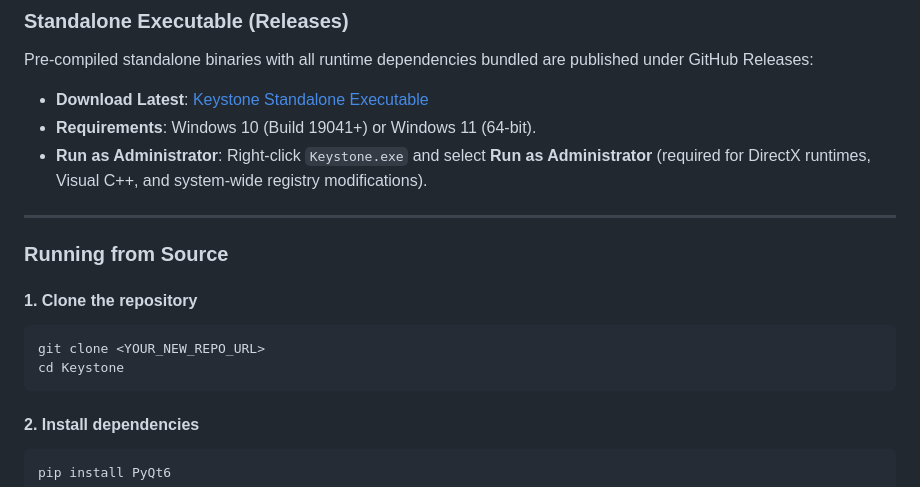
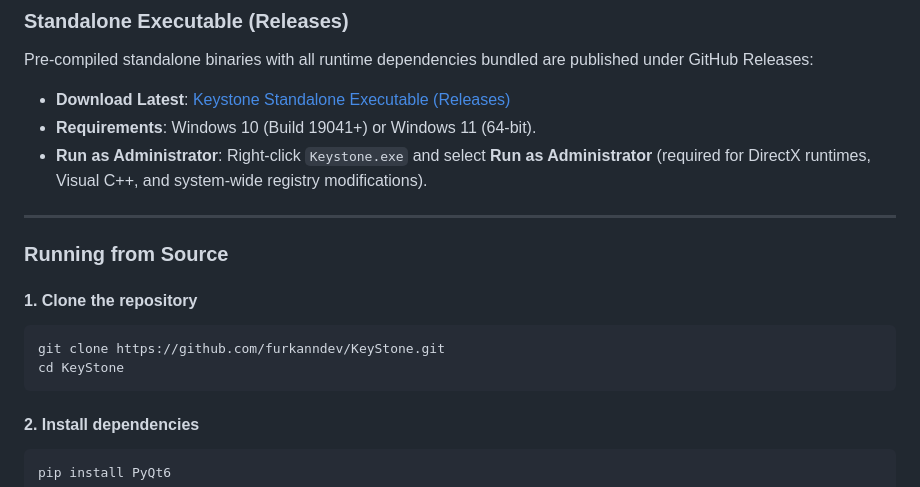
Before and after one commit to furkanndev/KeyStone, a Markdown page: README.md, the part around the change. GitHub-like rendering.

Commit message:
docs: set new repository URL in README

````diff
--- a/README.md
+++ b/README.md
@@ -158,7 +158,7 @@ Keystone/
 ### Standalone Executable (Releases)
 
 Pre-compiled standalone binaries with all runtime dependencies bundled are published under GitHub Releases:
-- **Download Latest**: [Keystone Standalone Executable](https://github.com)
+- **Download Latest**: [Keystone Standalone Executable (Releases)](https://github.com/furkanndev/KeyStone/releases)
 - **Requirements**: Windows 10 (Build 19041+) or Windows 11 (64-bit).
 - **Run as Administrator**: Right-click `Keystone.exe` and select **Run as Administrator** (required for DirectX runtimes, Visual C++, and system-wide registry modifications).
 
@@ -168,8 +168,8 @@ Pre-compiled standalone binaries with all runtime dependencies bundled are publi
 
 #### 1. Clone the repository
 ```powershell
-git clone <YOUR_NEW_REPO_URL>
-cd Keystone
+git clone https://github.com/furkanndev/KeyStone.git
+cd KeyStone
 ```
 
 #### 2. Install dependencies
````
